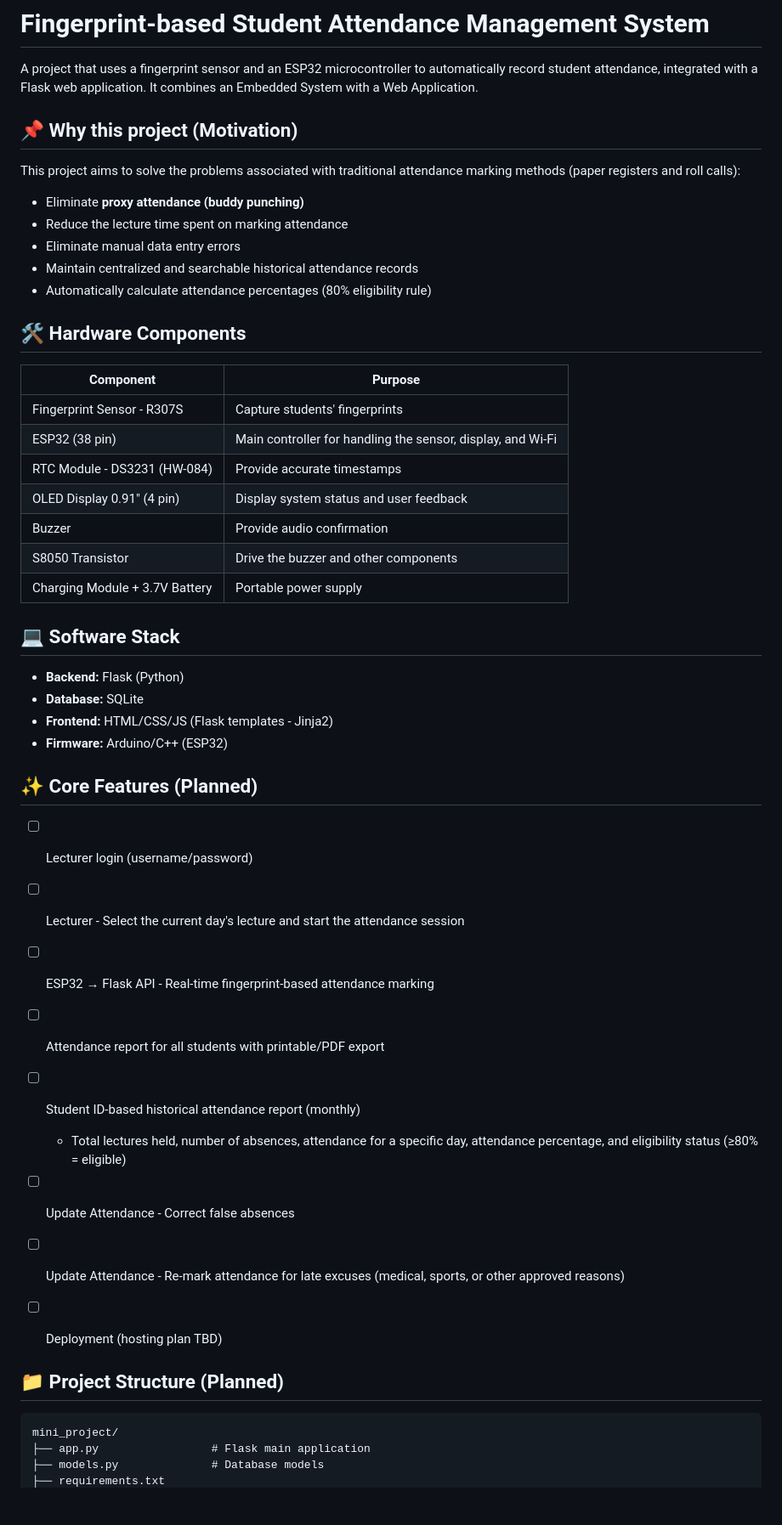
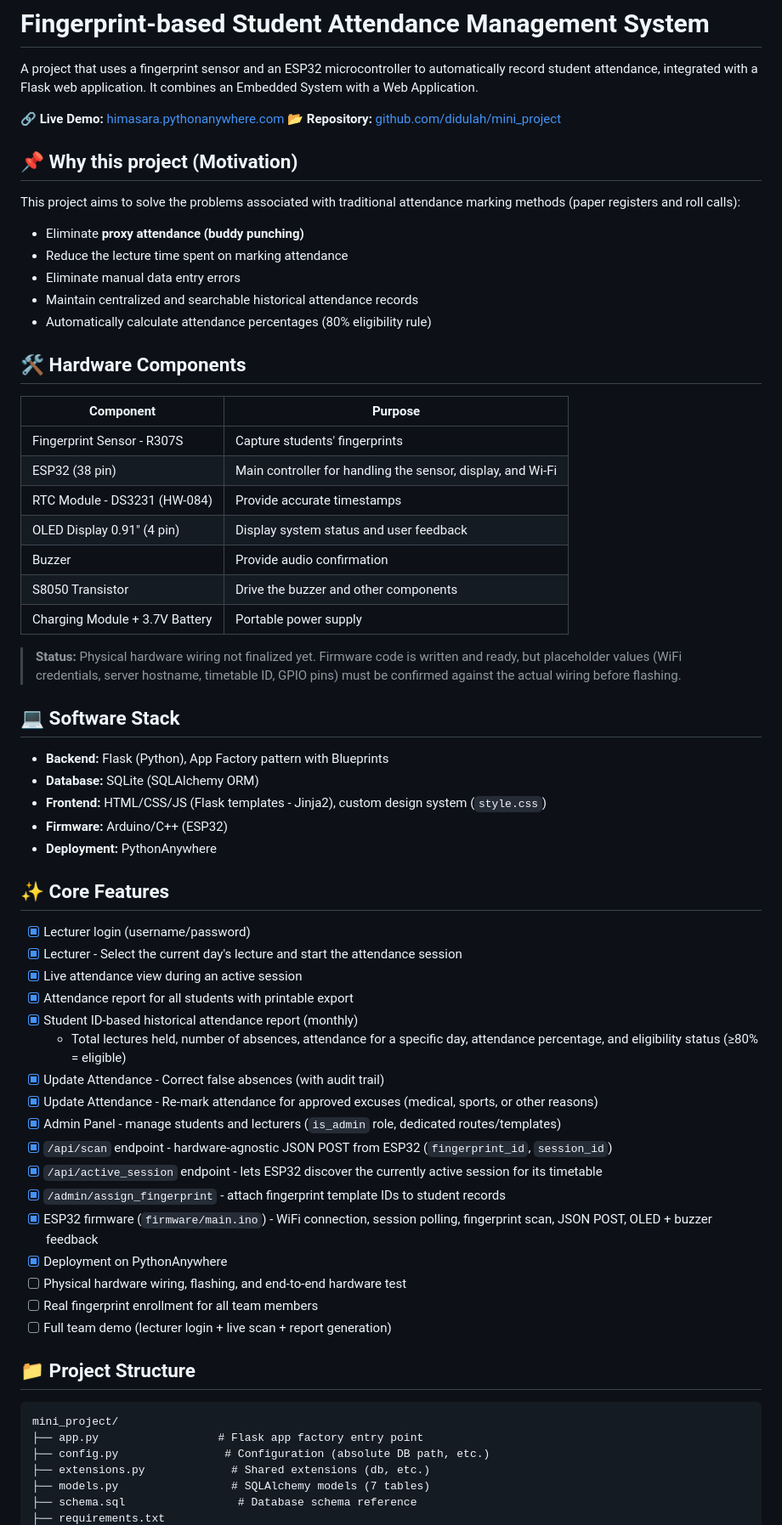
Before and after one commit to didulah/mini_project, a Markdown page: README.md, the part around one of its changes. Shown at 85% size. Rendered like a GitHub page; blank space fills up the shorter version.

Commit message:
Update README.md to enhance project documentation and clarify setup instructions

````diff
--- a/README.md
+++ b/README.md
@@ -1,53 +1,69 @@
 # Fingerprint-based Student Attendance Management System
 
 A project that uses a fingerprint sensor and an ESP32 microcontroller to automatically record student attendance, integrated with a Flask web application. It combines an Embedded System with a Web Application.
+
+🔗 **Live Demo:** [himasara.pythonanywhere.com](https://himasara.pythonanywhere.com)
+📂 **Repository:** [github.com/didulah/mini_project](https://github.com/didulah/mini_project)
 
 ## 📌 Why this project (Motivation)
 
 This project aims to solve the problems associated with traditional attendance marking methods (paper registers and roll calls):
 
-* Eliminate **proxy attendance (buddy punching)**
-* Reduce the lecture time spent on marking attendance
-* Eliminate manual data entry errors
-* Maintain centralized and searchable historical attendance records
-* Automatically calculate attendance percentages (80% eligibility rule)
+- Eliminate **proxy attendance (buddy punching)**
+- Reduce the lecture time spent on marking attendance
+- Eliminate manual data entry errors
+- Maintain centralized and searchable historical attendance records
+- Automatically calculate attendance percentages (80% eligibility rule)
 
 ## 🛠️ Hardware Components
 
 | Component                      | Purpose                                                     |
-| ------------------------------ | ----------------------------------------------------------- |
-| Fingerprint Sensor - R307S     | Capture students' fingerprints                              |
-| ESP32 (38 pin)                 | Main controller for handling the sensor, display, and Wi-Fi |
-| RTC Module - DS3231 (HW-084)   | Provide accurate timestamps                                 |
-| OLED Display 0.91" (4 pin)     | Display system status and user feedback                     |
-| Buzzer                         | Provide audio confirmation                                  |
-| S8050 Transistor               | Drive the buzzer and other components                       |
-| Charging Module + 3.7V Battery | Portable power supply                                       |
+| ------------------------------- | ------------------------------------------------------------ |
+| Fingerprint Sensor - R307S      | Capture students' fingerprints                                |
+| ESP32 (38 pin)                  | Main controller for handling the sensor, display, and Wi-Fi   |
+| RTC Module - DS3231 (HW-084)    | Provide accurate timestamps                                   |
+| OLED Display 0.91" (4 pin)      | Display system status and user feedback                       |
+| Buzzer                          | Provide audio confirmation                                    |
+| S8050 Transistor                | Drive the buzzer and other components                         |
+| Charging Module + 3.7V Battery  | Portable power supply                                          |
+
+> **Status:** Physical hardware wiring not finalized yet. Firmware code is written and ready, but placeholder values (WiFi credentials, server hostname, timetable ID, GPIO pins) must be confirmed against the actual wiring before flashing.
 
 ## 💻 Software Stack
 
-* **Backend:** Flask (Python)
-* **Database:** SQLite
-* **Frontend:** HTML/CSS/JS (Flask templates - Jinja2)
-* **Firmware:** Arduino/C++ (ESP32)
+- **Backend:** Flask (Python), App Factory pattern with Blueprints
+- **Database:** SQLite (SQLAlchemy ORM)
+- **Frontend:** HTML/CSS/JS (Flask templates - Jinja2), custom design system (`style.css`)
+- **Firmware:** Arduino/C++ (ESP32)
+- **Deployment:** PythonAnywhere
 
-## ✨ Core Features (Planned)
+## ✨ Core Features
 
-* [ ] Lecturer login (username/password)
-* [ ] Lecturer - Select the current day's lecture and start the attendance session
-* [ ] ESP32 → Flask API - Real-time fingerprint-based attendance marking
-* [ ] Attendance report for all students with printable/PDF export
-* [ ] Student ID-based historical attendance report (monthly)
+- [x] Lecturer login (username/password)
+- [x] Lecturer - Select the current day's lecture and start the attendance session
+- [x] Live attendance view during an active session
+- [x] Attendance report for all students with printable export
+- [x] Student ID-based historical attendance report (monthly)
+  - Total lectures held, number of absences, attendance for a specific day, attendance percentage, and eligibility status (≥80% = eligible)
+- [x] Update Attendance - Correct false absences (with audit trail)
+- [x] Update Attendance - Re-mark attendance for approved excuses (medical, sports, or other reasons)
+- [x] Admin Panel - manage students and lecturers (`is_admin` role, dedicated routes/templates)
+- [x] `/api/scan` endpoint - hardware-agnostic JSON POST from ESP32 (`fingerprint_id`, `session_id`)
+- [x] `/api/active_session` endpoint - lets ESP32 discover the currently active session for its timetable
+- [x] `/admin/assign_fingerprint` - attach fingerprint template IDs to student records
+- [x] ESP32 firmware (`firmware/main.ino`) - WiFi connection, session polling, fingerprint scan, JSON POST, OLED + buzzer feedback
+- [x] Deployment on PythonAnywhere
+- [ ] Physical hardware wiring, flashing, and end-to-end hardware test
+- [ ] Real fingerprint enrollment for all team members
+- [ ] Full team demo (lecturer login + live scan + report generation)
 
-  * Total lectures held, number of absences, attendance for a specific day, attendance percentage, and eligibility status (≥80% = eligible)
-* [ ] Update Attendance - Correct false absences
-* [ ] Update Attendance - Re-mark attendance for late excuses (medical, sports, or other approved reasons)
-* [ ] Deployment (hosting plan TBD)
+## 📁 Project Structure
 
-## 📁 Project Structure (Planned)
-
-```text
+```
 mini_project/
-├── app.py                 # Flask main application
-├── models.py              # Database models
+├── app.py                  # Flask app factory entry point
+├── config.py                # Configuration (absolute DB path, etc.)
+├── extensions.py             # Shared extensions (db, etc.)
+├── models.py                 # SQLAlchemy models (7 tables)
+├── schema.sql                 # Database schema reference
 ├── requirements.txt
````
Also changed, not shown: other parts of README.md (+32 -9 lines).
